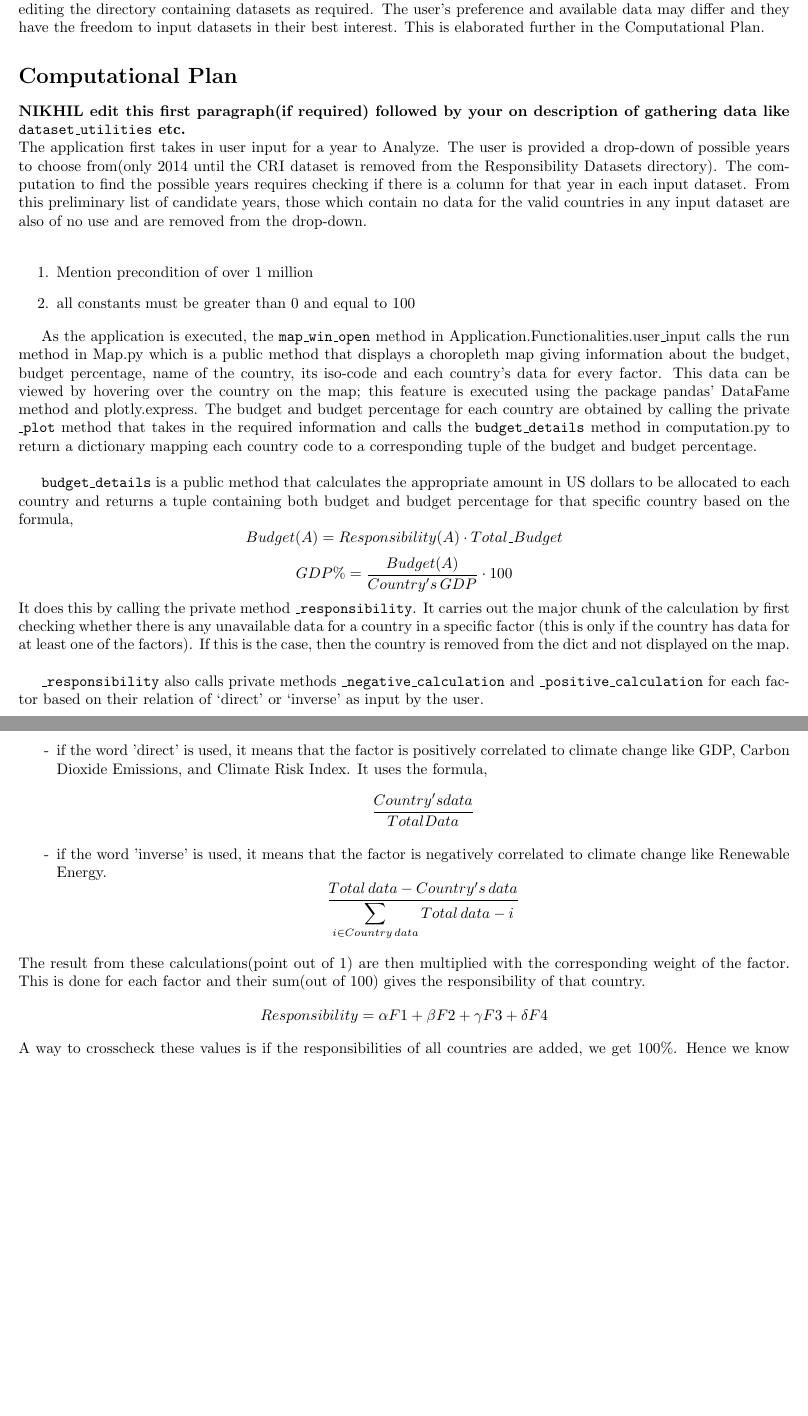
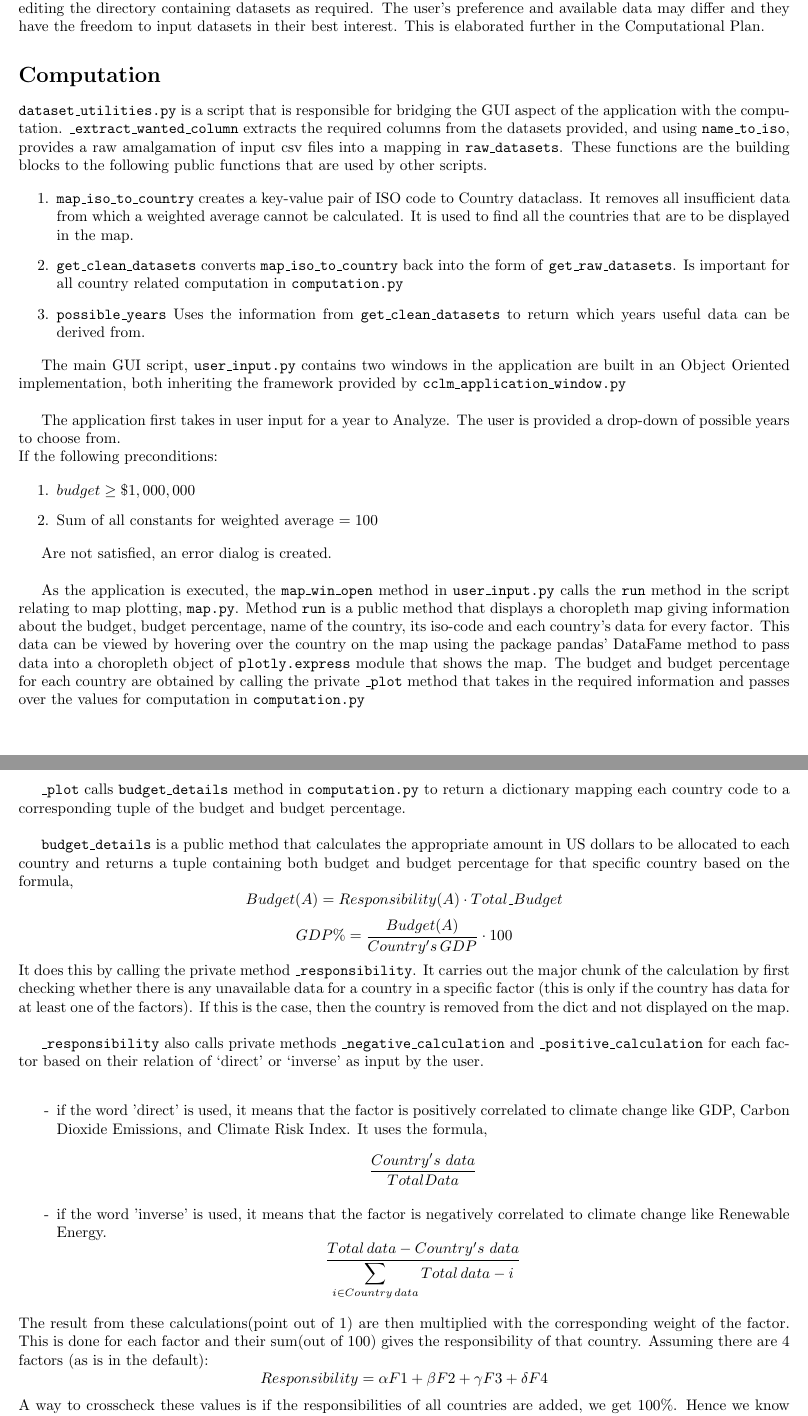
Before and after one commit to torgmasan/CLIMATE-CHANGE-LIABILITY-METRIC, a LaTeX document (Project Description/phase_2.tex): two parts of pages 2 and 3 of 3, joined at a grey line, cut so that both start at the same text, the shorter picture padded with empty space. Compiled offline with pdfLaTeX.

Commit message:
phase_2.tex Computation added

```diff
--- a/Project Description/phase_2.tex
+++ b/Project Description/phase_2.tex
@@ -63,28 +63,38 @@
     Note: Each Dataset provided has data for a range of years. However, the data for CRI is from the year 2014 exclusively. Hence, the only common year available to the user for analysis is 2014. The user can change this by editing the directory containing datasets as required. The user’s preference and available data may differ and they have the freedom to input datasets in their best interest. This is elaborated further in the Computational Plan.
 
 
-    \section*{Computational Plan}
-    \textbf{NIKHIL edit this first paragraph(if required) followed by your on description of gathering data like \texttt{dataset\_utilities} etc.}
-    \newline
-    The application first takes in user input for a year to Analyze. The user is provided a drop-down of
-    possible years to choose from(only 2014 until the CRI dataset is removed from the Responsibility Datasets directory).
-    The computation to find the possible years requires checking if there
-    is a column for that year in each input dataset. From this preliminary list of candidate years,
-    those which contain no data for the valid countries in any input dataset are also of no use and
-    are removed from the drop-down.\newline
+    \section*{Computation}
+
+    \texttt{dataset\_utilities.py} is a script that is responsible for bridging the GUI aspect of the application with the computation. \texttt{\_extract\_wanted\_column} extracts the required columns from the datasets provided, and using \texttt{name\_to\_iso}, provides a raw amalgamation of input csv files into a mapping in \texttt{raw\_datasets}. These functions are the building blocks to the following public functions that are used by other scripts.
 
     \begin{enumerate}
-        \item [1.] Mention precondition of over 1 million
-        \item [2.] all constants must be greater than 0 and equal to 100
+    	\item [1.] \texttt{map\_iso\_to\_country} creates a key-value pair of ISO code to Country dataclass. It removes all insufficient data from which a weighted average cannot be calculated. It is used to find all the countries that are to be displayed in the map.
+
+    	\item[2.] \texttt{get\_clean\_datasets} converts \texttt{map\_iso\_to\_country} back into the form of \texttt{get\_raw\_datasets}. Is important for all country related computation in \texttt{computation.py}
+
+    	\item[3.] \texttt{possible\_years} Uses the information from \texttt{get\_clean\_datasets} to return which years useful data can be derived from.
     \end{enumerate}
 
-    As the application is executed, the \texttt{map\_win\_open} method in Application.Functionalities.user\_input calls the run
-    method in Map.py which is a public method that displays a choropleth map giving information about the
+	The main GUI script, \texttt{user\_input.py} contains two windows in the application are built in an Object Oriented implementation, both inheriting the framework provided by \texttt{cclm\_application\_window.py}\newline
+
+    The application first takes in user input for a year to Analyze. The user is provided a drop-down of
+    possible years to choose from.\newline If the following preconditions:
+
+    \begin{enumerate}
+        \item [1.] $budget \geq \$1,000,000$
+        \item [2.] Sum of all constants for weighted average $= 100$
+    \end{enumerate}
+
+	Are not satisfied, an error dialog is created.\newline
+
+    As the application is executed, the \texttt{map\_win\_open} method in \texttt{user\_input.py} calls the \texttt{run}
+    method in the script relating to map plotting, \texttt{map.py}. Method \texttt{run} is a public method that displays a choropleth map giving information about the
     budget, budget percentage, name of the country, its iso-code and each country’s data for every
-    factor. This data can be viewed by hovering over the country on the map; this feature is executed
-    using the package pandas’ DataFame method and plotly.express. The budget and budget percentage for each
-    country are obtained by calling the private \texttt{\_plot} method that takes in the required information and
-    calls the \texttt{budget\_details} method in computation.py to return a dictionary mapping each country code to a
+    factor. This data can be viewed by hovering over the country on the map
+    using the package pandas’ DataFame method to pass data into a choropleth object of \texttt{plotly.express} module that shows the map. The budget and budget percentage for each
+    country are obtained by calling the private \texttt{\_plot} method that takes in the required information and passes over the values for computation in \texttt{computation.py} \newline
+
+    \texttt{\_plot} calls \texttt{budget\_details} method in \texttt{computation.py} to return a dictionary mapping each country code to a
     corresponding tuple of the budget and budget percentage.\newline
 
     \texttt{budget\_details} is a public method that calculates the appropriate amount in US dollars to be allocated to
@@ -107,17 +117,17 @@
         \item [-] if the word 'direct' is used, it means that the factor is positively correlated to climate change like
         GDP, Carbon Dioxide Emissions, and Climate Risk Index. It uses the formula,
         \[
-            \frac{Country's data}{Total Data}
+            \frac{Country's \, \, data}{Total Data}
         \]
 
         \item [-] if the word 'inverse' is used, it means that the factor is negatively correlated to climate change like
         Renewable Energy.
         \[
-            \frac{Total \, data - Country's \, data}{\displaystyle\sum_{i \in Country \, data} Total \, data - i }
+            \frac{Total \, data - Country's \, \, data}{\displaystyle\sum_{i \in Country \, data} Total \, data - i }
         \]
     \end{enumerate}
     The result from these calculations(point out of 1) are then multiplied with the corresponding weight of the factor.
-    This is done for each factor and their sum(out of 100) gives the responsibility of that country.
+    This is done for each factor and their sum(out of 100) gives the responsibility of that country. Assuming there are 4 factors (as is in the default):
     \[
         Responsibility = \alpha F1 + \beta F2 + \gamma F3 + \delta F4
     \]
```
Also changed, not shown: 1 other file.
